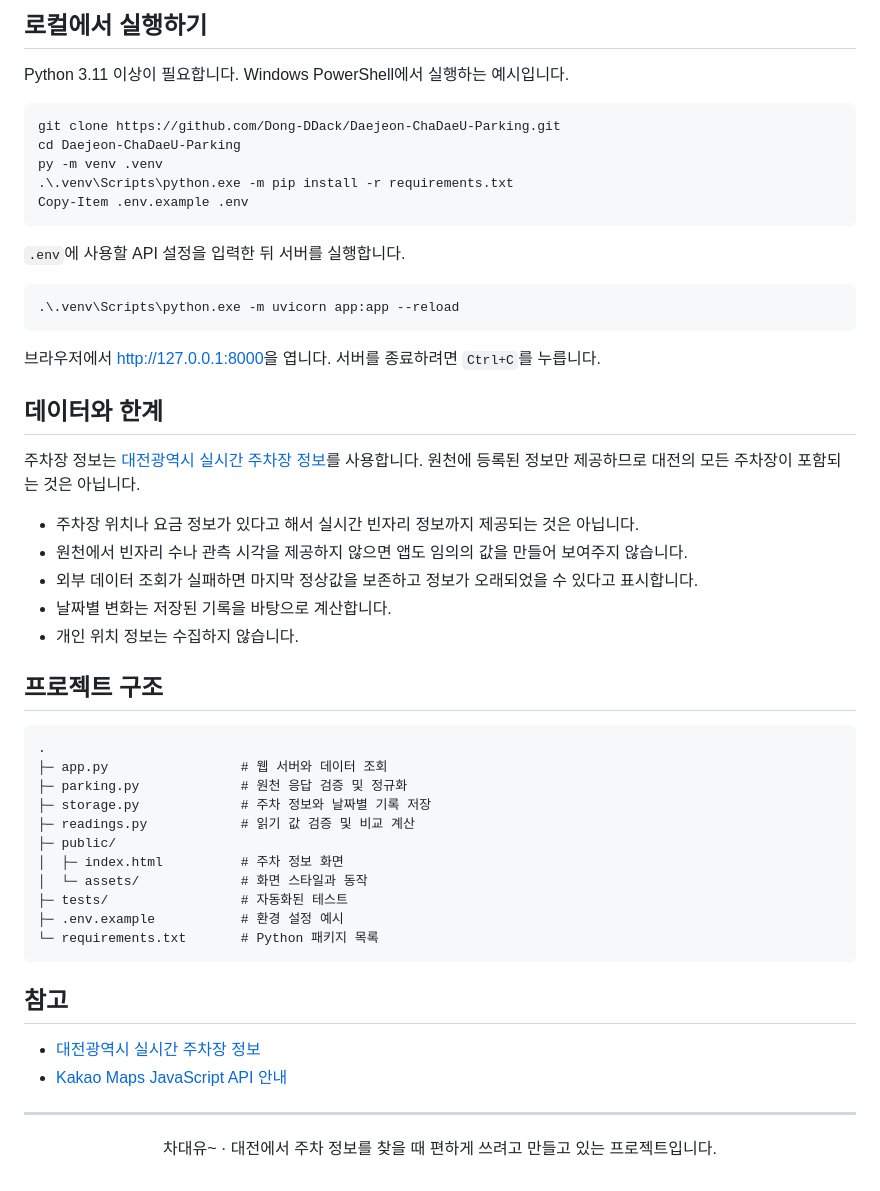
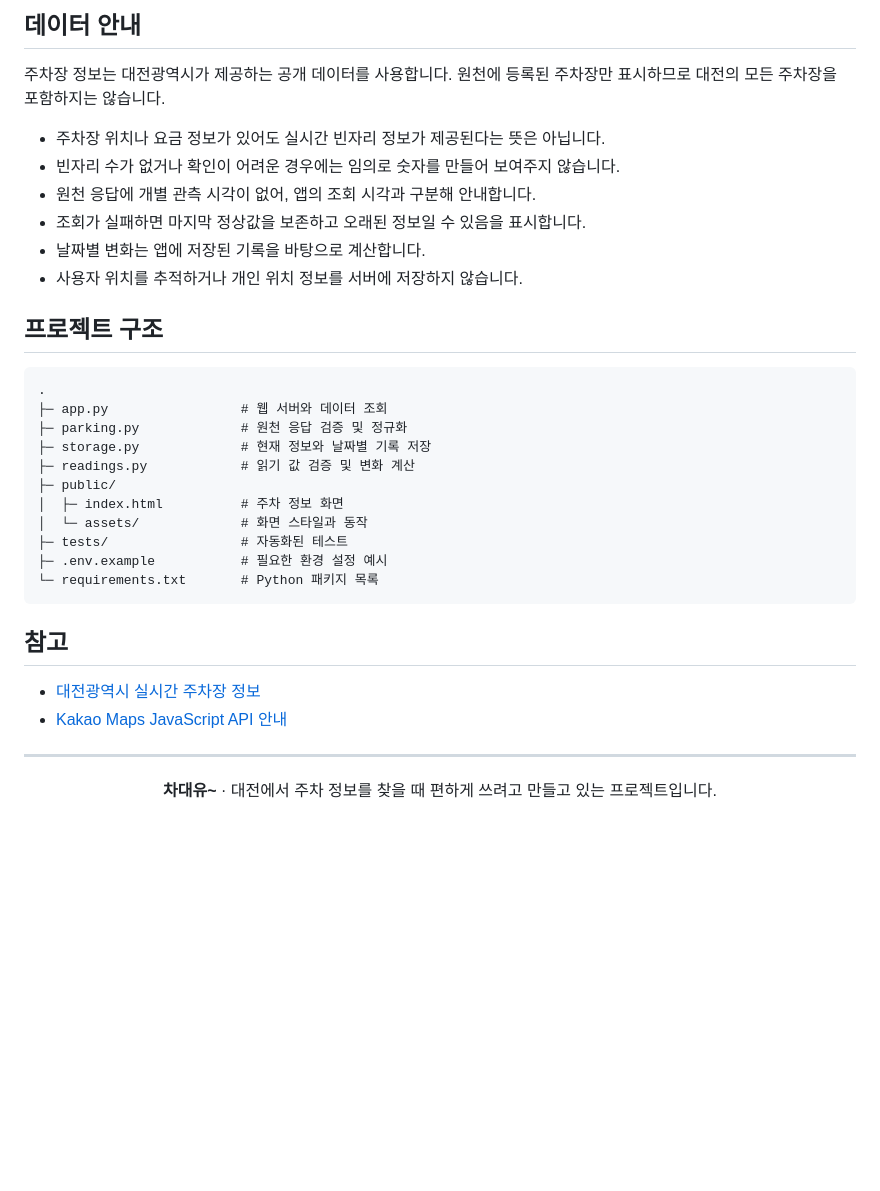
Before and after one commit to Dong-DDack/Daejeon-ChaDaeU-Parking, a Markdown page: README.md, the part around one of its changes. Rendered like a GitHub page; blank space fills up the shorter version.

Commit message:
docs: refine personal project README

````diff
--- a/README.md
+++ b/README.md
@@ -37,33 +36,14 @@
 
-## 로컬에서 실행하기
+## 데이터 안내
 
-Python 3.11 이상이 필요합니다. Windows PowerShell에서 실행하는 예시입니다.
+주차장 정보는 대전광역시가 제공하는 공개 데이터를 사용합니다. 원천에 등록된 주차장만 표시하므로 대전의 모든 주차장을 포함하지는 않습니다.
 
-```powershell
-git clone https://github.com/Dong-DDack/Daejeon-ChaDaeU-Parking.git
-cd Daejeon-ChaDaeU-Parking
-py -m venv .venv
-.\.venv\Scripts\python.exe -m pip install -r requirements.txt
-Copy-Item .env.example .env
-```
-
-`.env`에 사용할 API 설정을 입력한 뒤 서버를 실행합니다.
-
-```powershell
-.\.venv\Scripts\python.exe -m uvicorn app:app --reload
-```
-
-브라우저에서 [http://127.0.0.1:8000](http://127.0.0.1:8000)을 엽니다. 서버를 종료하려면 `Ctrl+C`를 누릅니다.
-
-## 데이터와 한계
-
-주차장 정보는 [대전광역시 실시간 주차장 정보](https://www.data.go.kr/data/15083717/openapi.do)를 사용합니다. 원천에 등록된 정보만 제공하므로 대전의 모든 주차장이 포함되는 것은 아닙니다.
-
-- 주차장 위치나 요금 정보가 있다고 해서 실시간 빈자리 정보까지 제공되는 것은 아닙니다.
-- 원천에서 빈자리 수나 관측 시각을 제공하지 않으면 앱도 임의의 값을 만들어 보여주지 않습니다.
-- 외부 데이터 조회가 실패하면 마지막 정상값을 보존하고 정보가 오래되었을 수 있다고 표시합니다.
-- 날짜별 변화는 저장된 기록을 바탕으로 계산합니다.
-- 개인 위치 정보는 수집하지 않습니다.
+- 주차장 위치나 요금 정보가 있어도 실시간 빈자리 정보가 제공된다는 뜻은 아닙니다.
+- 빈자리 수가 없거나 확인이 어려운 경우에는 임의로 숫자를 만들어 보여주지 않습니다.
+- 원천 응답에 개별 관측 시각이 없어, 앱의 조회 시각과 구분해 안내합니다.
+- 조회가 실패하면 마지막 정상값을 보존하고 오래된 정보일 수 있음을 표시합니다.
+- 날짜별 변화는 앱에 저장된 기록을 바탕으로 계산합니다.
+- 사용자 위치를 추적하거나 개인 위치 정보를 서버에 저장하지 않습니다.
 
 ## 프로젝트 구조
 
@@ -71,13 +51,13 @@ Copy-Item .env.example .env
 .
 ├─ app.py                 # 웹 서버와 데이터 조회
 ├─ parking.py             # 원천 응답 검증 및 정규화
-├─ storage.py             # 주차 정보와 날짜별 기록 저장
-├─ readings.py            # 읽기 값 검증 및 비교 계산
+├─ storage.py             # 현재 정보와 날짜별 기록 저장
+├─ readings.py            # 읽기 값 검증 및 변화 계산
 ├─ public/
 │  ├─ index.html          # 주차 정보 화면
 │  └─ assets/             # 화면 스타일과 동작
 ├─ tests/                 # 자동화된 테스트
-├─ .env.example           # 환경 설정 예시
+├─ .env.example           # 필요한 환경 설정 예시
 └─ requirements.txt       # Python 패키지 목록
 ```
 
@@ -90,6 +70,6 @@ Copy-Item .env.example .env
 
 <div align="center">
 
-차대유~ · 대전에서 주차 정보를 찾을 때 편하게 쓰려고 만들고 있는 프로젝트입니다.
+**차대유~** · 대전에서 주차 정보를 찾을 때 편하게 쓰려고 만들고 있는 프로젝트입니다.
 
 </div>
````
Also changed, not shown: other parts of README.md (+13 -14 lines).
